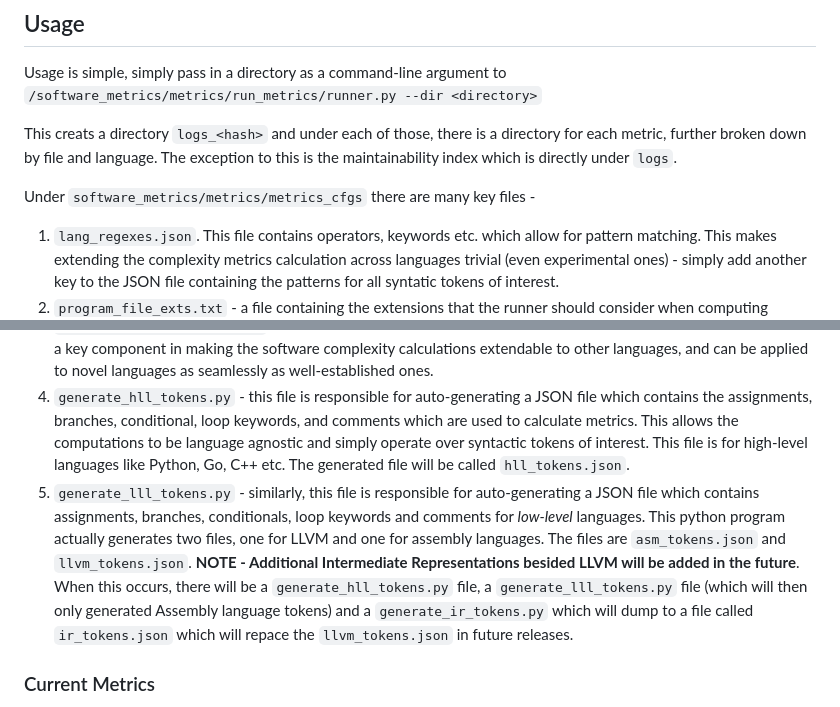
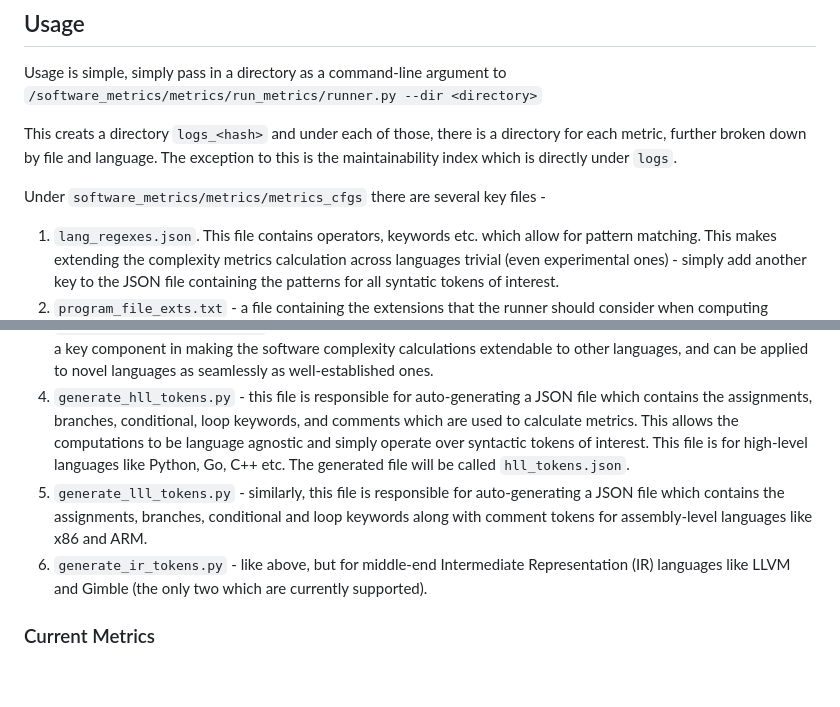
Before and after one commit to Kernel-Dirichlet/codekritik, a Markdown page: README.md, 2 parts joined by grey strips. GitHub-like rendering; blank space fills up the shorter version.

```diff
--- a/README.md
+++ b/README.md
@@ -8,12 +8,13 @@ Usage is simple, simply pass in a directory as a command-line argument to `/soft
 
 This creats a directory `logs_<hash>` and under each of those, there is a directory for each metric, further broken down by file and language. The exception to this is the maintainability index which is directly under `logs`.
 
-Under `software_metrics/metrics/metrics_cfgs` there are many key files -
+Under `software_metrics/metrics/metrics_cfgs` there are several key files -
   1) `lang_regexes.json`. This file contains operators, keywords etc. which allow for pattern matching. This makes extending the complexity metrics calculation across languages trivial (even experimental ones) - simply add another key to the JSON file containing the patterns for all syntatic tokens of interest.
   2) `program_file_exts.txt` - a file containing the extensions that the runner should consider when computing complexity. This can be easily be modified to ignore specific file exts. NOTE - BEHAVIOR OF THIS IS NOT YET TESTED!
   3) `program_file_exts_map.json` - this file is a JSON which maps language -> List[allowable extensions]. This is also a key component in making the software complexity calculations extendable to other languages, and can be applied to novel languages as seamlessly as well-established ones.
   4) `generate_hll_tokens.py` - this file is responsible for auto-generating a JSON file which contains the assignments, branches, conditional, loop keywords, and comments which are used to calculate metrics. This allows the computations to be language agnostic and simply operate over syntactic tokens of interest. This file is for high-level languages like Python, Go, C++ etc. The generated file will be called `hll_tokens.json`.
-  5) `generate_lll_tokens.py` - similarly, this file is responsible for auto-generating a JSON file which contains assignments, branches, conditionals, loop keywords and comments for *low-level* languages. This python program actually generates two files, one for LLVM and one for assembly languages. The files are `asm_tokens.json` and `llvm_tokens.json`. **NOTE - Additional Intermediate Representations besided LLVM will be added in the future**. When this occurs, there will be a `generate_hll_tokens.py` file, a `generate_lll_tokens.py` file (which will then only generated Assembly language tokens) and a `generate_ir_tokens.py` which will dump to a file called `ir_tokens.json` which will repace the `llvm_tokens.json` in future releases.
+  5) `generate_lll_tokens.py` - similarly, this file is responsible for auto-generating a JSON file which contains the assignments, branches, conditional and loop keywords along with comment tokens for assembly-level languages like x86 and ARM.
+  6) `generate_ir_tokens.py` - like above, but for middle-end Intermediate Representation (IR) languages like LLVM and Gimble (the only two which are currently supported).
 
 
 ### Current Metrics
```
